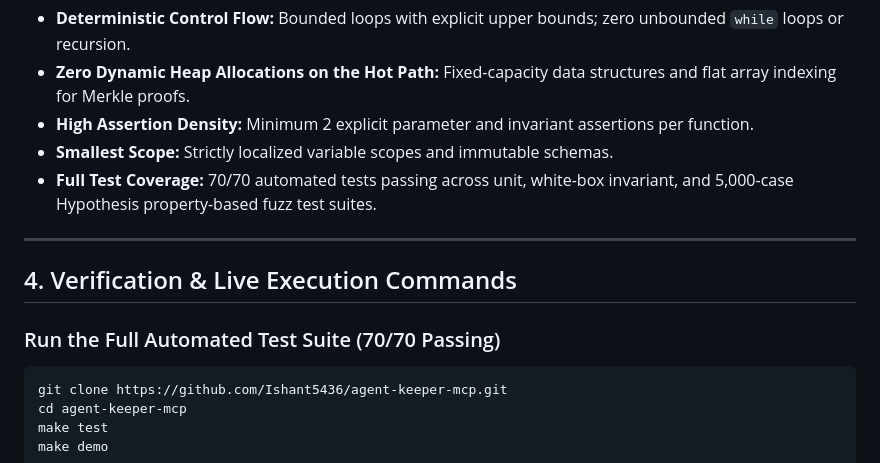
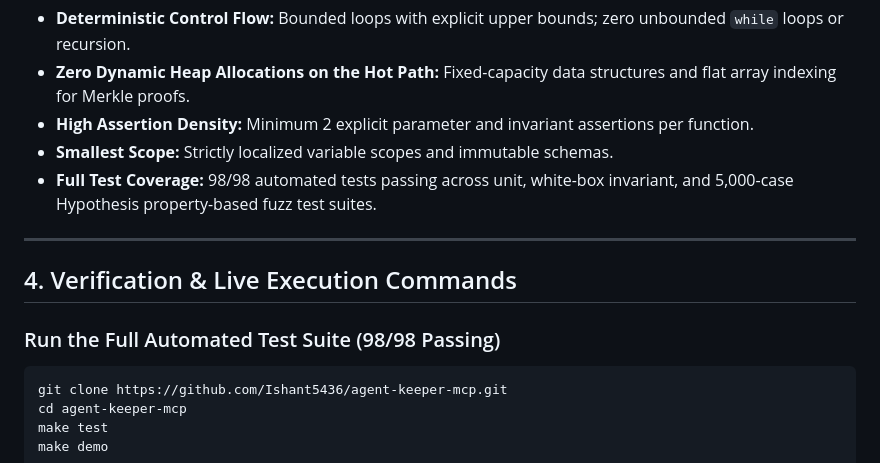
Before and after one commit to Ishant5436/agent-keeper-mcp, a Markdown page: KEEPERHUB_SUBMISSION.md, the part around the change. Rendered like a GitHub page.

Commit message:
docs(keeperhub): sync test count to 98/98 passing

````diff
--- a/KEEPERHUB_SUBMISSION.md
+++ b/KEEPERHUB_SUBMISSION.md
@@ -60,13 +60,13 @@ AgentKeeper-MCP adheres strictly to Deterministic Safety Invariants (Power of 10
 * **Zero Dynamic Heap Allocations on the Hot Path:** Fixed-capacity data structures and flat array indexing for Merkle proofs.
 * **High Assertion Density:** Minimum 2 explicit parameter and invariant assertions per function.
 * **Smallest Scope:** Strictly localized variable scopes and immutable schemas.
-* **Full Test Coverage:** 70/70 automated tests passing across unit, white-box invariant, and 5,000-case Hypothesis property-based fuzz test suites.
+* **Full Test Coverage:** 98/98 automated tests passing across unit, white-box invariant, and 5,000-case Hypothesis property-based fuzz test suites.
 
 ---
 
 ## 4. Verification & Live Execution Commands
 
-### Run the Full Automated Test Suite (70/70 Passing)
+### Run the Full Automated Test Suite (98/98 Passing)
 ```bash
 git clone https://github.com/Ishant5436/agent-keeper-mcp.git
 cd agent-keeper-mcp
````
